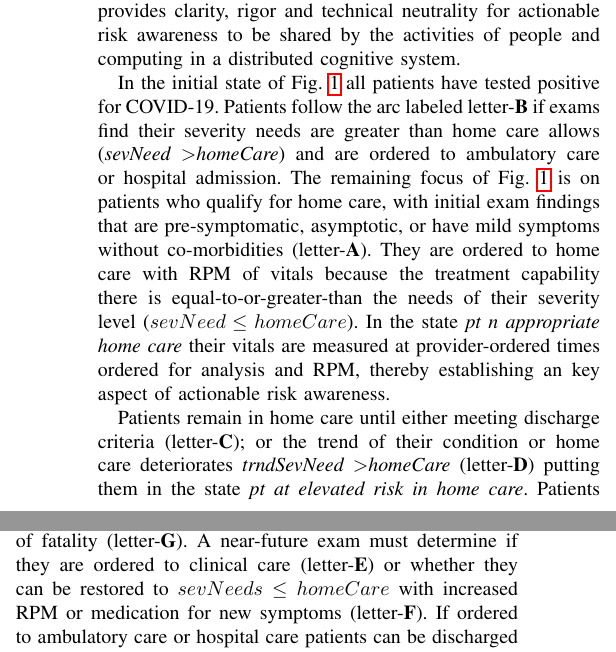
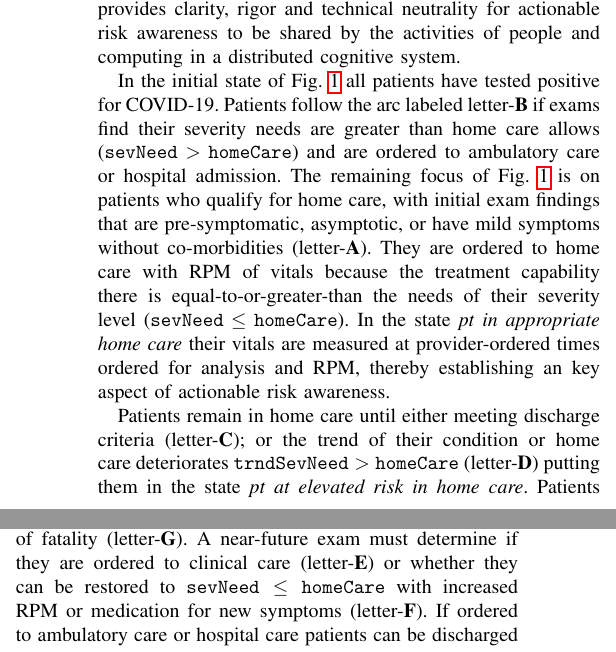
Before and after one commit to ericmercer/SPIN-bpmn-cwp-verification-paper, a LaTeX paper (paper/paper.tex, which reads paper/cwp.tex): two parts of the columns of page 2 of 8, joined at a grey line, cut so that both start at the same text. Compiled offline with pdfLaTeX; a missing font is replaced by an installed copy or a similar font; a LaTeX package or settings file that is missing is left out.

Commit message:
Revise notation to match other sections

```diff
--- a/paper/cwp.tex
+++ b/paper/cwp.tex
@@ -7,14 +7,14 @@ They are summarized and represented here as the finite state machine in \figref{
 
 The state machine is composed of the relevant states patients can occupy, their associated risks, and the transition conditions among them. The actions for appropriate care of the patient are a response to physiological events. This specification of a set of transformations on a complex object of work provides clarity, rigor and technical neutrality for actionable risk awareness to be shared by the activities of people and computing in a distributed cognitive system.
 
-In the initial state of \figref{fig:cwp} all patients have tested positive for COVID-19. Patients follow the arc labeled letter-\textbf{B} if exams find their severity needs are greater than home care allows (\emph{sevNeed $>$homeCare}) and are ordered to ambulatory care or hospital admission.
+In the initial state of \figref{fig:cwp} all patients have tested positive for COVID-19. Patients follow the arc labeled letter-\textbf{B} if exams find their severity needs are greater than home care allows ($\mathtt{sevNeed} > \mathtt{homeCare}$) and are ordered to ambulatory care or hospital admission.
 The remaining focus of \figref{fig:cwp} is on patients who qualify for home care, with initial exam findings that are pre-symptomatic, asymptotic, or have mild symptoms without co-morbidities (letter-\textbf{A}).
-They are ordered to home care with RPM of vitals because the treatment capability there is equal-to-or-greater-than the needs of their severity level (\emph{$sevNeed \le homeCare$}).
-In the state \emph{pt n appropriate home care} their vitals are measured at provider-ordered times ordered for analysis and RPM, thereby establishing an key aspect of actionable risk awareness.
+They are ordered to home care with RPM of vitals because the treatment capability there is equal-to-or-greater-than the needs of their severity level ($\mathtt{sevNeed} \le \mathtt{homeCare}$).
+In the state \emph{pt in appropriate home care} their vitals are measured at provider-ordered times ordered for analysis and RPM, thereby establishing an key aspect of actionable risk awareness.
 
-Patients remain in home care until either meeting discharge criteria (letter-\textbf{C}); or the trend of their condition or home care deteriorates \emph{trndSevNeed $>$homeCare} (letter-\textbf{D}) putting them in the state \emph{pt at elevated risk in home care}.
+Patients remain in home care until either meeting discharge criteria (letter-\textbf{C}); or the trend of their condition or home care deteriorates $\mathtt{trndSevNeed} > \mathtt{homeCare}$ (letter-\textbf{D}) putting them in the state \emph{pt at elevated risk in home care}.
 Patients must not remain in this state because it has a direct path of fatality (letter-\textbf{G}).
-A near-future exam must determine if they are ordered to clinical care (letter-\textbf{E}) or whether they can be restored to \emph{$sevNeeds\le homeCare$} with increased RPM or medication for new symptoms (letter-\textbf{F}).
+A near-future exam must determine if they are ordered to clinical care (letter-\textbf{E}) or whether they can be restored to $\mathtt{sevNeed} \le \mathtt{homeCare}$ with increased RPM or medication for new symptoms (letter-\textbf{F}).
 If ordered to ambulatory care or hospital care patients can be discharged \textbf{C}, or expire \textbf{G}.
 
 The Guidelines are an authoritative source, but their translation and summary to a finite state diagram needs review for validation.
```
